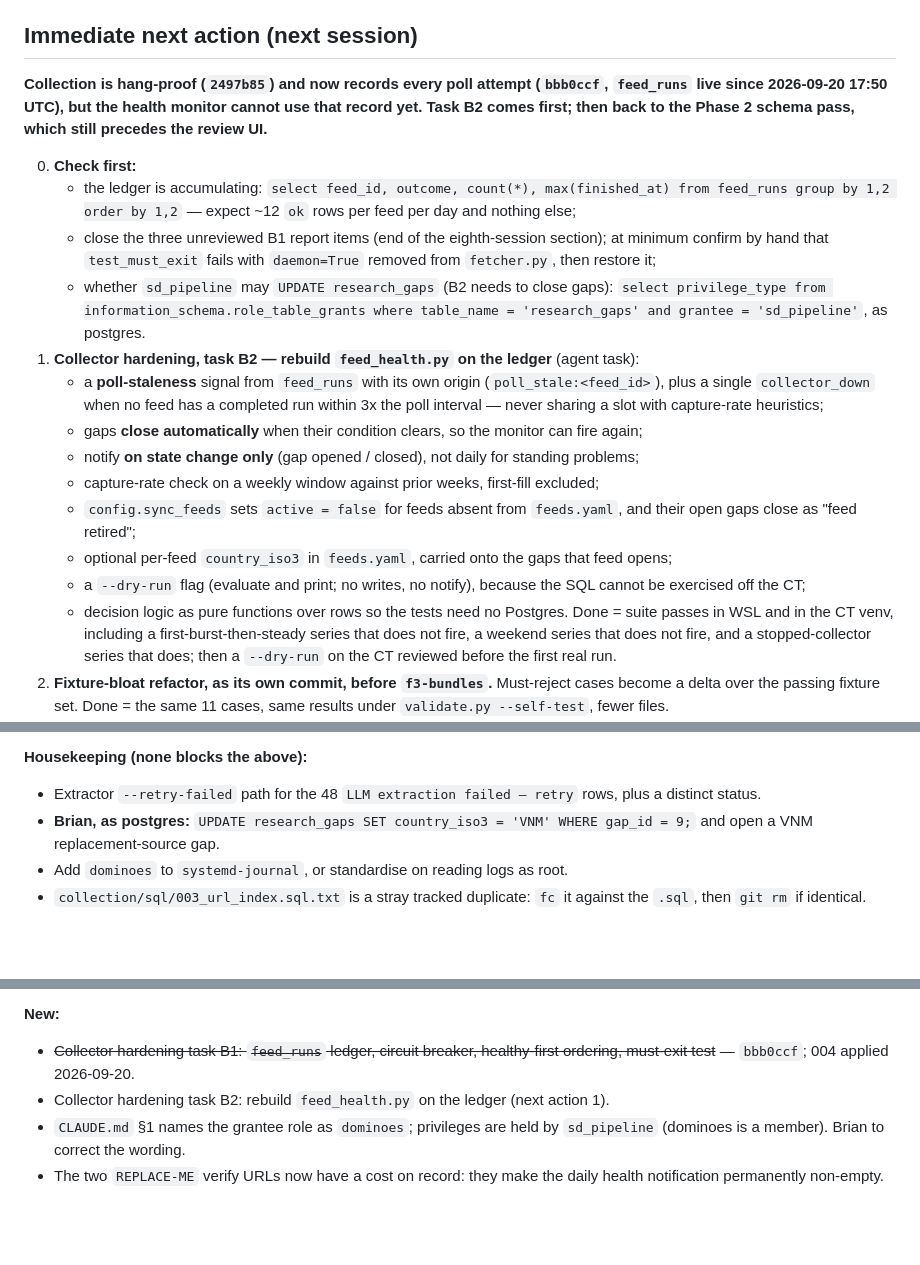
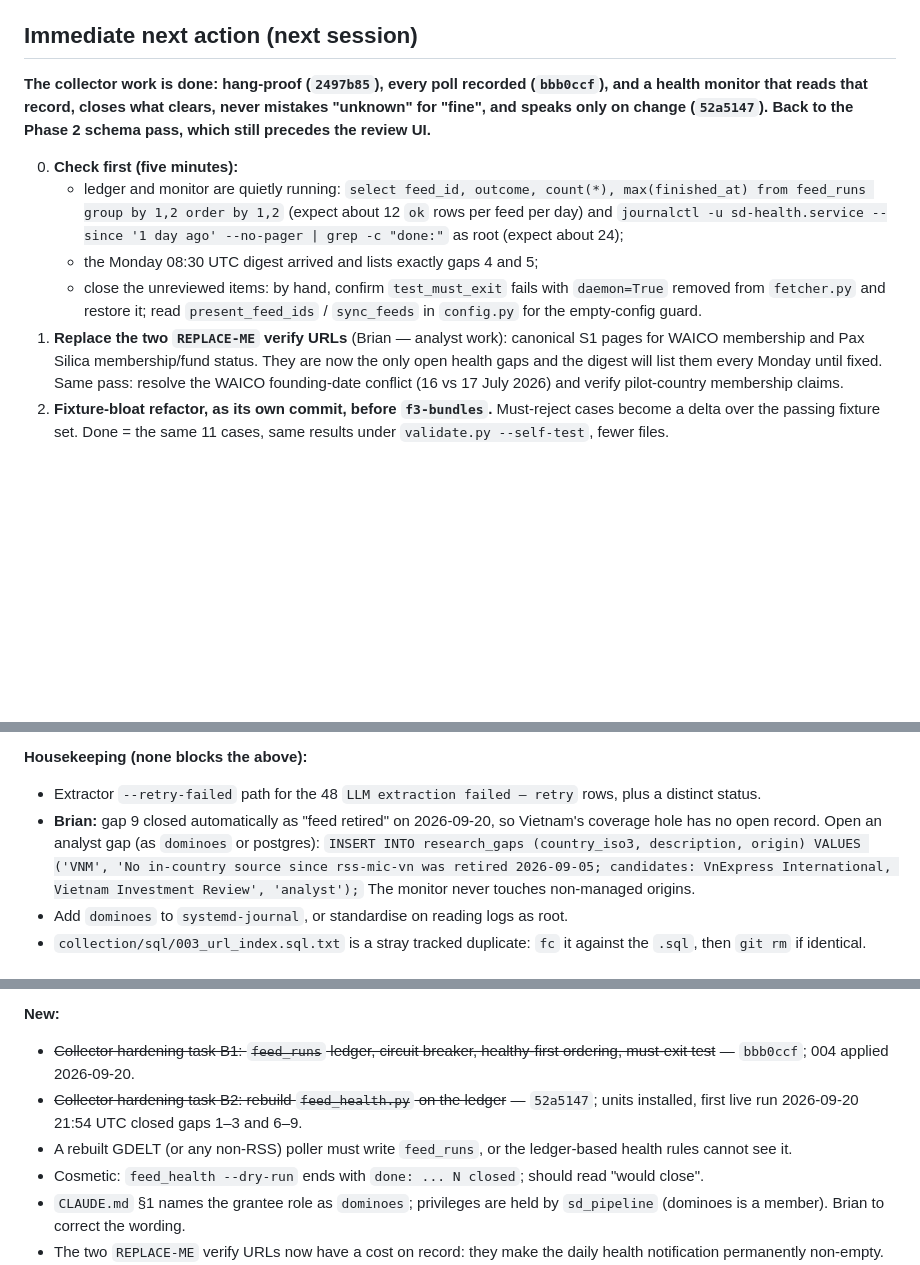
Before and after one commit to bjharbison/silicon-dominoes, a Markdown page: STATUS.md, 3 parts joined by grey strips. GitHub-like rendering; blank space fills up the shorter version.

Commit message:
STATUS.md: task B2 landed (health monitor on the ledger, 93 tests, live 2026-09-20 21:54 UTC, 7 stale gaps closed); collector work complete; next = verify URLs then schema pass

```diff
--- a/STATUS.md
+++ b/STATUS.md
@@ -338,22 +363,13 @@ Everything below was verified against the machine during the session unless mark
 
 ## Immediate next action (next session)
 
-**Collection is hang-proof (`2497b85`) and now records every poll attempt (`bbb0ccf`, `feed_runs` live since 2026-09-20 17:50 UTC), but the health monitor cannot use that record yet. Task B2 comes first; then back to the Phase 2 schema pass, which still precedes the review UI.**
+**The collector work is done: hang-proof (`2497b85`), every poll recorded (`bbb0ccf`), and a health monitor that reads that record, closes what clears, never mistakes "unknown" for "fine", and speaks only on change (`52a5147`). Back to the Phase 2 schema pass, which still precedes the review UI.**
 
-0. **Check first:**
-   - the ledger is accumulating: `select feed_id, outcome, count(*), max(finished_at) from feed_runs group by 1,2 order by 1,2` — expect ~12 `ok` rows per feed per day and nothing else;
-   - close the three unreviewed B1 report items (end of the eighth-session section); at minimum confirm by hand that `test_must_exit` fails with `daemon=True` removed from `fetcher.py`, then restore it;
-   - whether `sd_pipeline` may `UPDATE research_gaps` (B2 needs to close gaps): `select privilege_type from information_schema.role_table_grants where table_name = 'research_gaps' and grantee = 'sd_pipeline'`, as postgres.
-1. **Collector hardening, task B2 — rebuild `feed_health.py` on the ledger** (agent task):
-   - a **poll-staleness** signal from `feed_runs` with its own origin (`poll_stale:<feed_id>`), plus a single `collector_down` when no feed has a completed run within 3x the poll interval — never sharing a slot with capture-rate heuristics;
-   - gaps **close automatically** when their condition clears, so the monitor can fire again;
-   - notify **on state change only** (gap opened / closed), not daily for standing problems;
-   - capture-rate check on a weekly window against prior weeks, first-fill excluded;
-   - `config.sync_feeds` sets `active = false` for feeds absent from `feeds.yaml`, and their open gaps close as "feed retired";
-   - optional per-feed `country_iso3` in `feeds.yaml`, carried onto the gaps that feed opens;
-   - a `--dry-run` flag (evaluate and print; no writes, no notify), because the SQL cannot be exercised off the CT;
-   - decision logic as pure functions over rows so the tests need no Postgres.
-   Done = suite passes in WSL and in the CT venv, including a first-burst-then-steady series that does not fire, a weekend series that does not fire, and a stopped-collector series that does; then a `--dry-run` on the CT reviewed before the first real run.
+0. **Check first (five minutes):**
+   - ledger and monitor are quietly running: `select feed_id, outcome, count(*), max(finished_at) from feed_runs group by 1,2 order by 1,2` (expect about 12 `ok` rows per feed per day) and `journalctl -u sd-health.service --since '1 day ago' --no-pager | grep -c "done:"` as root (expect about 24);
+   - the Monday 08:30 UTC digest arrived and lists exactly gaps 4 and 5;
+   - close the unreviewed items: by hand, confirm `test_must_exit` fails with `daemon=True` removed from `fetcher.py` and restore it; read `present_feed_ids` / `sync_feeds` in `config.py` for the empty-config guard.
+1. **Replace the two `REPLACE-ME` verify URLs** (Brian — analyst work): canonical S1 pages for WAICO membership and Pax Silica membership/fund status. They are now the only open health gaps and the digest will list them every Monday until fixed. Same pass: resolve the WAICO founding-date conflict (16 vs 17 July 2026) and verify pilot-country membership claims.
 2. **Fixture-bloat refactor, as its own commit, before `f3-bundles`.** Must-reject cases become a delta over the passing fixture set. Done = the same 11 cases, same results under `validate.py --self-test`, fewer files.
 3. **Branch `f3-bundles`: F-3 + doc 04 L-8/L-9 together** (shared `events.schema.json`). Done = self-test passes and each new must-reject case fails for its intended reason.
 4. **F-6 text pass on doc 01** (`sovereign_pull`, `alignment_index`'s `f`, the `third`-is-residual-at-pole-level sentence). The `strategic_salience` note belongs in doc 06, which must be recovered first.
@@ -364,7 +380,7 @@ Everything below was verified against the machine during the session unless mark
 
 **Housekeeping (none blocks the above):**
 - Extractor `--retry-failed` path for the 48 `LLM extraction failed — retry` rows, plus a distinct status.
-- **Brian, as postgres:** `UPDATE research_gaps SET country_iso3 = 'VNM' WHERE gap_id = 9;` and open a VNM replacement-source gap.
+- **Brian:** gap 9 closed automatically as "feed retired" on 2026-09-20, so Vietnam's coverage hole has no open record. Open an analyst gap (as `dominoes` or postgres): `INSERT INTO research_gaps (country_iso3, description, origin) VALUES ('VNM', 'No in-country source since rss-mic-vn was retired 2026-09-05; candidates: VnExpress International, Vietnam Investment Review', 'analyst');` The monitor never touches non-managed origins.
 - Add `dominoes` to `systemd-journal`, or standardise on reading logs as root.
 - `collection/sql/003_url_index.sql.txt` is a stray tracked duplicate: `fc` it against the `.sql`, then `git rm` if identical.
 
@@ -426,7 +442,9 @@ Everything below was verified against the machine during the session unless mark
 
 **New:**
 - ~~Collector hardening task B1: `feed_runs` ledger, circuit breaker, healthy-first ordering, must-exit test~~ — `bbb0ccf`; 004 applied 2026-09-20.
-- Collector hardening task B2: rebuild `feed_health.py` on the ledger (next action 1).
+- ~~Collector hardening task B2: rebuild `feed_health.py` on the ledger~~ — `52a5147`; units installed, first live run 2026-09-20 21:54 UTC closed gaps 1–3 and 6–9.
+- A rebuilt GDELT (or any non-RSS) poller must write `feed_runs`, or the ledger-based health rules cannot see it.
+- Cosmetic: `feed_health --dry-run` ends with `done: ... N closed`; should read "would close".
 - `CLAUDE.md` §1 names the grantee role as `dominoes`; privileges are held by `sd_pipeline` (dominoes is a member). Brian to correct the wording.
 - The two `REPLACE-ME` verify URLs now have a cost on record: they make the daily health notification permanently non-empty.
 - ~~Expect new false `research_gaps` for the four retired feeds~~ — wrong: each already holds its one open gap and nothing ever closes them. Gaps 1–3 and 6–9 are stale or false; B2 closes them by rule rather than by hand.
```
Also changed, not shown: other parts of STATUS.md (+25 -0 lines).
